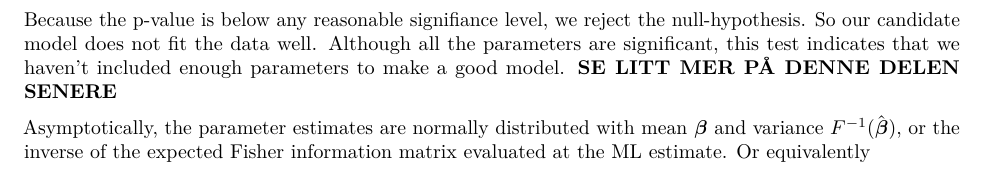
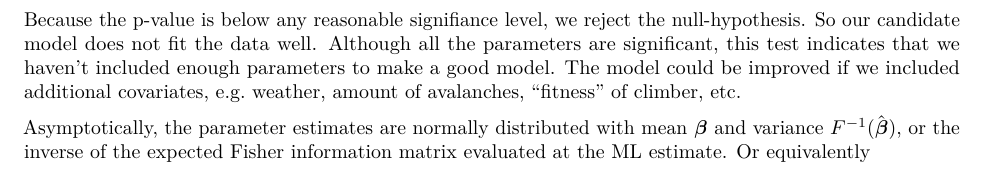
Before and after one commit to henrisli/Comp-ex-2-GLM, an R Markdown document (Comp ex 2/Comp ex 2.Rmd): part of page 3 of 17, cut so that both start at the same text. Rendered offline with R 4.5, knitr and Pandoc, then LaTeX, with nearby package versions; some code elsewhere in the file could not run offline.

Commit message:
Minor changes

````diff
--- a/Comp ex 2/Comp ex 2.Rmd
+++ b/Comp ex 2/Comp ex 2.Rmd
@@ -128,8 +126,7 @@ cat("deviance: ", D)
 cat("p-value: ", 1 - pchisq(D,110))
 ```
 
-Because the p-value is below any reasonable signifiance level, we reject the null-hypothesis. So our candidate model does not fit the data well. Although all the parameters are significant, this test indicates that we haven't included enough parameters to make a good model.
-**SE LITT MER PÅ DENNE DELEN SENERE**
+Because the p-value is below any reasonable signifiance level, we reject the null-hypothesis. So our candidate model does not fit the data well. Although all the parameters are significant, this test indicates that we haven't included enough parameters to make a good model. The model could be improved if we included additional covariates, e.g. weather, amount of avalanches, "fitness" of climber, etc.
 
 Asymptotically, the parameter estimates are normally distributed with mean $\boldsymbol \beta$ and variance $F^{-1}(\hat{\boldsymbol \beta})$, or the inverse of the expected Fisher information matrix evaluated at the ML estimate. Or equivalently
 $$\hat{\boldsymbol \beta} \approx N_p(\boldsymbol \beta, F^{-1}(\hat{\boldsymbol \beta})).$$
````
Also changed, not shown: Comp ex 2/Comp ex 2.Rmd (4 more changed lines).
